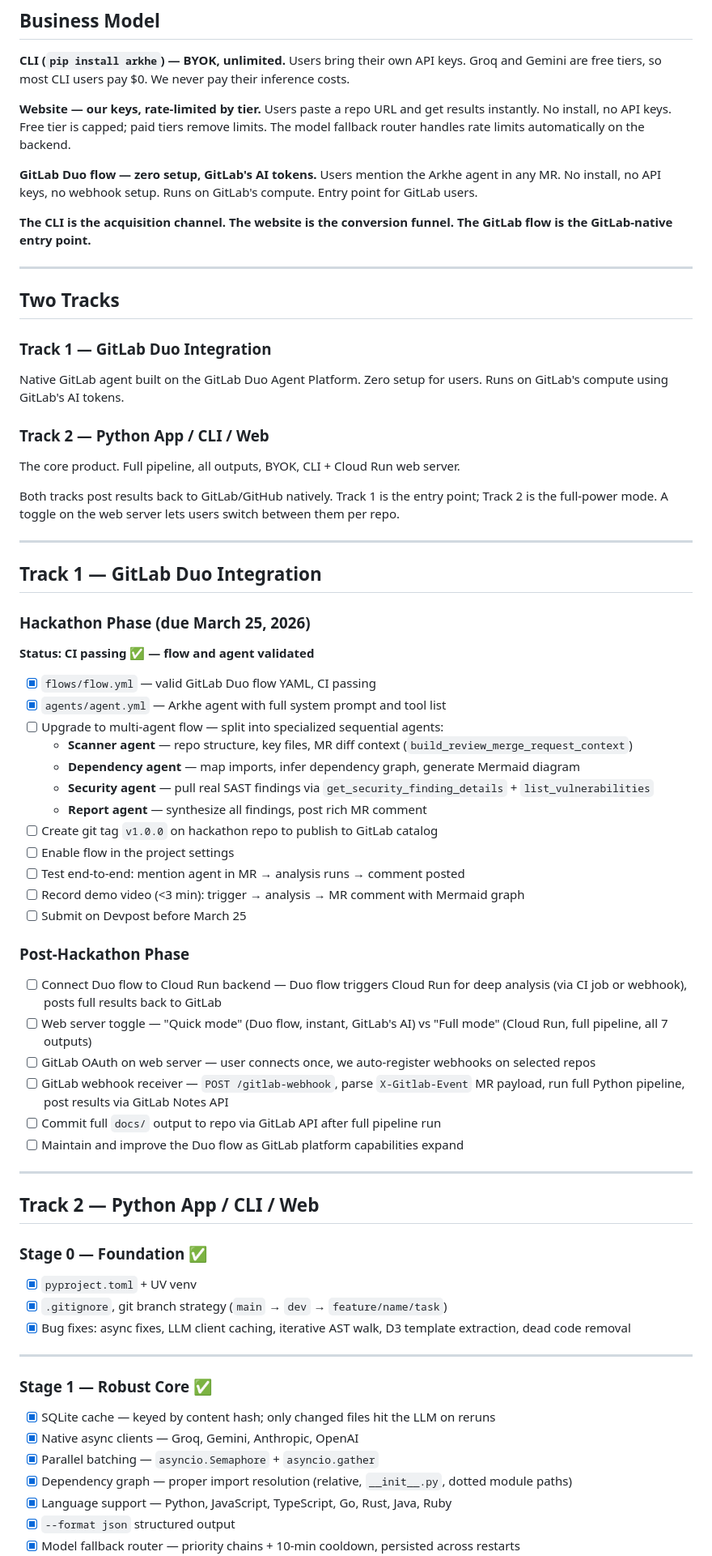
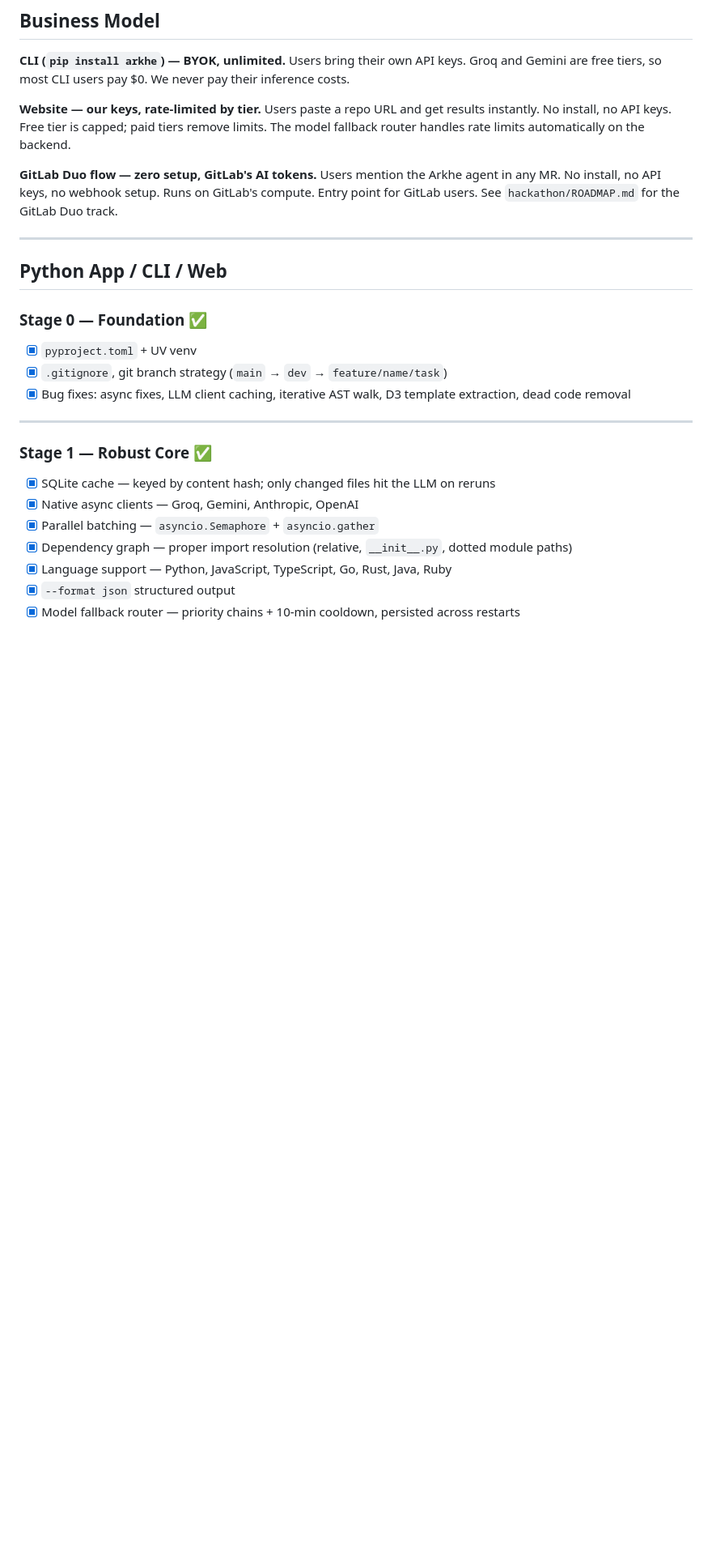
Before and after one commit to sync7319/Arkhe, a Markdown page: ROADMAP.md, the part around one of its changes. Shown at 81% size. Rendered like a GitHub page; blank space fills up the shorter version.

Commit message:
refactor: move hackathon roadmap into hackathon/ folder

```diff
--- a/ROADMAP.md
+++ b/ROADMAP.md
@@ -11,55 +11,11 @@ Users bring their own API keys. Groq and Gemini are free tiers, so most CLI user
 Users paste a repo URL and get results instantly. No install, no API keys. Free tier is capped; paid tiers remove limits. The model fallback router handles rate limits automatically on the backend.
 
 **GitLab Duo flow — zero setup, GitLab's AI tokens.**
-Users mention the Arkhe agent in any MR. No install, no API keys, no webhook setup. Runs on GitLab's compute. Entry point for GitLab users.
-
-**The CLI is the acquisition channel. The website is the conversion funnel. The GitLab flow is the GitLab-native entry point.**
+Users mention the Arkhe agent in any MR. No install, no API keys, no webhook setup. Runs on GitLab's compute. Entry point for GitLab users. See `hackathon/ROADMAP.md` for the GitLab Duo track.
 
 ---
 
-## Two Tracks
-
-### Track 1 — GitLab Duo Integration
-Native GitLab agent built on the GitLab Duo Agent Platform. Zero setup for users. Runs on GitLab's compute using GitLab's AI tokens.
-
-### Track 2 — Python App / CLI / Web
-The core product. Full pipeline, all outputs, BYOK, CLI + Cloud Run web server.
-
-Both tracks post results back to GitLab/GitHub natively. Track 1 is the entry point; Track 2 is the full-power mode. A toggle on the web server lets users switch between them per repo.
-
----
-
-## Track 1 — GitLab Duo Integration
-
-### Hackathon Phase (due March 25, 2026)
-
-**Status: CI passing ✅ — flow and agent validated**
-
-- [x] `flows/flow.yml` — valid GitLab Duo flow YAML, CI passing
-- [x] `agents/agent.yml` — Arkhe agent with full system prompt and tool list
-- [ ] Upgrade to multi-agent flow — split into specialized sequential agents:
-  - **Scanner agent** — repo structure, key files, MR diff context (`build_review_merge_request_context`)
-  - **Dependency agent** — map imports, infer dependency graph, generate Mermaid diagram
-  - **Security agent** — pull real SAST findings via `get_security_finding_details` + `list_vulnerabilities`
-  - **Report agent** — synthesize all findings, post rich MR comment
-- [ ] Create git tag `v1.0.0` on hackathon repo to publish to GitLab catalog
-- [ ] Enable flow in the project settings
-- [ ] Test end-to-end: mention agent in MR → analysis runs → comment posted
-- [ ] Record demo video (<3 min): trigger → analysis → MR comment with Mermaid graph
-- [ ] Submit on Devpost before March 25
-
-### Post-Hackathon Phase
-
-- [ ] Connect Duo flow to Cloud Run backend — Duo flow triggers Cloud Run for deep analysis (via CI job or webhook), posts full results back to GitLab
-- [ ] Web server toggle — "Quick mode" (Duo flow, instant, GitLab's AI) vs "Full mode" (Cloud Run, full pipeline, all 7 outputs)
-- [ ] GitLab OAuth on web server — user connects once, we auto-register webhooks on selected repos
-- [ ] GitLab webhook receiver — `POST /gitlab-webhook`, parse `X-Gitlab-Event` MR payload, run full Python pipeline, post results via GitLab Notes API
-- [ ] Commit full `docs/` output to repo via GitLab API after full pipeline run
-- [ ] Maintain and improve the Duo flow as GitLab platform capabilities expand
-
----
-
-## Track 2 — Python App / CLI / Web
+## Python App / CLI / Web
 
 ### Stage 0 — Foundation ✅
 - [x] `pyproject.toml` + UV venv
```
Also changed, not shown: other parts of ROADMAP.md (+0 -3 lines), hackathon/ROADMAP.md (added, +42 -0 lines).
